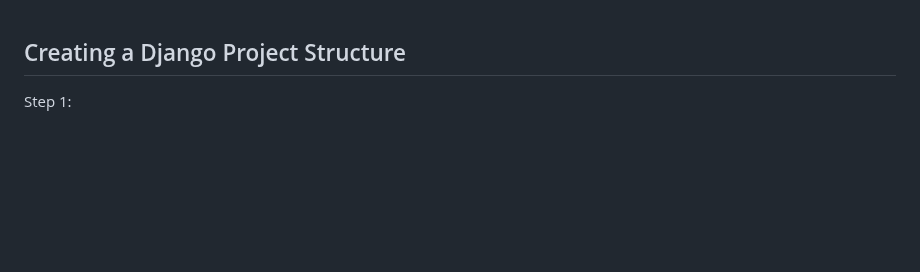
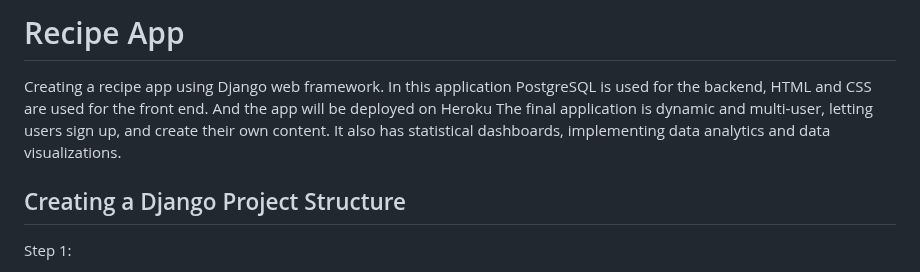
Before and after one commit to Sogolsa/recipe-app, a Markdown page: README.md, the part around the change. Drawn GitHub-style; blank space fills up the shorter version.

```diff
--- a/README.md
+++ b/README.md
@@ -1,3 +1,8 @@
+# Recipe App
+
+Creating a recipe app using Django web framework. In this application PostgreSQL is used for the backend, HTML and CSS are used for the front end. And the app will be deployed on Heroku
+The final application is dynamic and multi-user, letting users sign up, and create their own content. It also has statistical dashboards, implementing data analytics and data visualizations.
+
 ## Creating a Django Project Structure
 
 Step 1:
```
